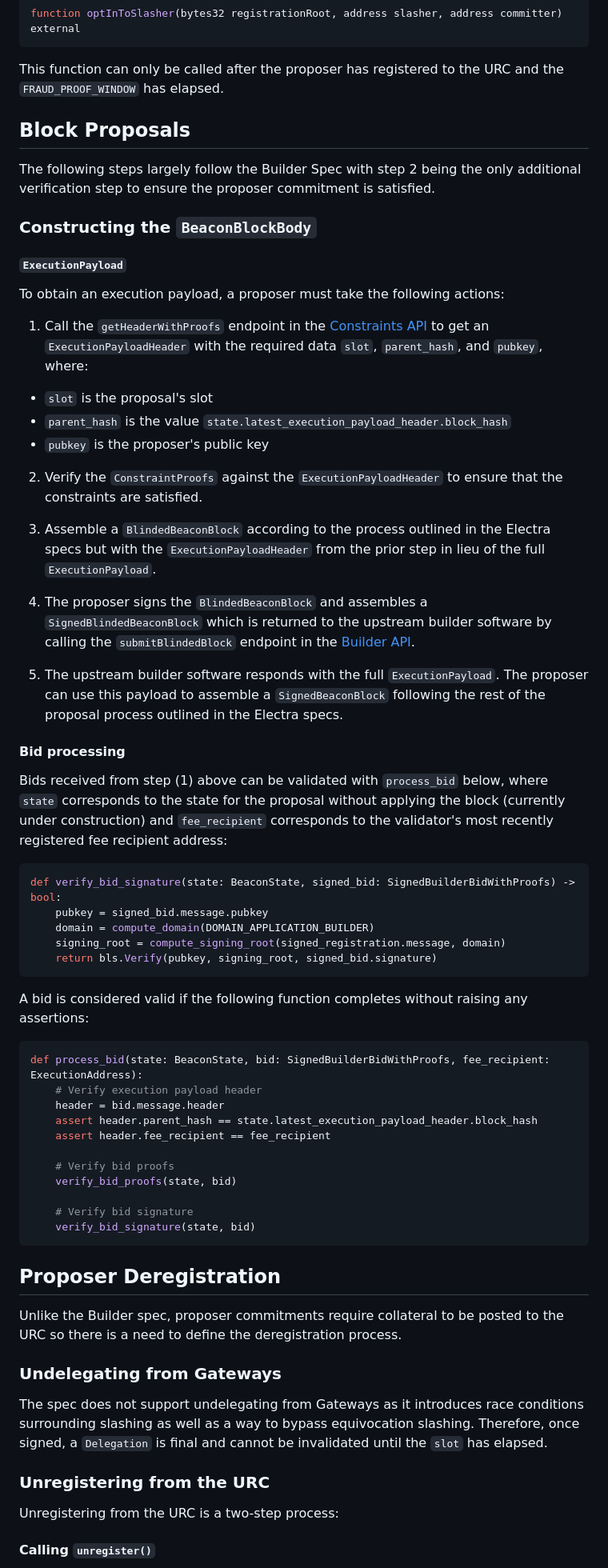
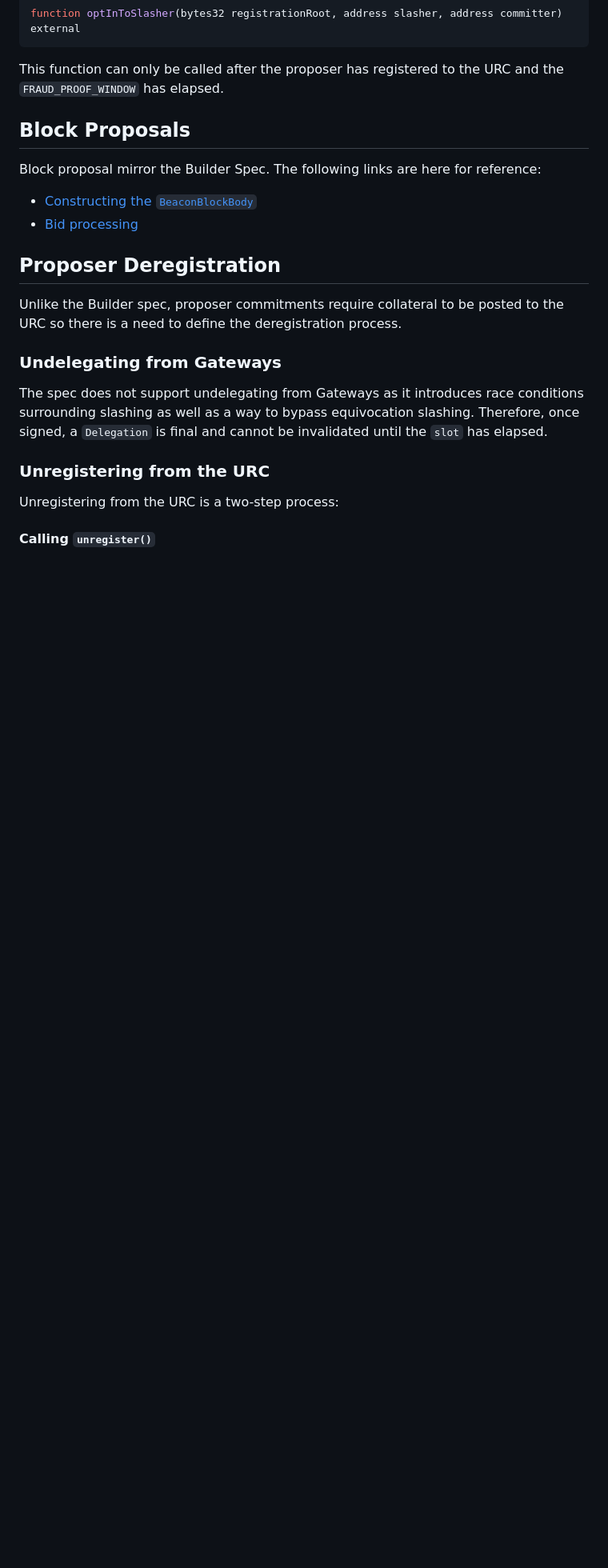
Before and after one commit to eth-fabric/constraints-specs, a Markdown page: specs/proposer.md, the part around the change printed below. Shown: that part at 80% size. Rendered like a GitHub page; blank space fills up the shorter version.

````diff
--- a/specs/proposer.md
+++ b/specs/proposer.md
@@ -209,50 +234,9 @@ function optInToSlasher(bytes32 registrationRoot, address slasher, address commi
 This function can only be called after the proposer has registered to the URC and the `FRAUD_PROOF_WINDOW` has elapsed.
 
 ## Block Proposals
-The following steps largely follow the Builder Spec with step 2 being the only additional verification step to ensure the proposer commitment is satisfied.
-
-### Constructing the `BeaconBlockBody`
-#### `ExecutionPayload`
-
-To obtain an execution payload, a proposer must take the following actions:
-
-1. Call the `getHeaderWithProofs` endpoint in the [Constraints API](https://eth-fabric.github.io/constraints-specs/#/Constraints%20API/getHeaderWithProofs) to get an `ExecutionPayloadHeader` with the required data `slot`, `parent_hash`, and `pubkey`, where:
-- `slot` is the proposal's slot
-- `parent_hash` is the value `state.latest_execution_payload_header.block_hash`
-- `pubkey` is the proposer's public key
-
-2. Verify the `ConstraintProofs` against the `ExecutionPayloadHeader` to ensure that the constraints are satisfied.
-
-3. Assemble a `BlindedBeaconBlock` according to the process outlined in the Electra specs but with the `ExecutionPayloadHeader` from the prior step in lieu of the full `ExecutionPayload`.
-
-4. The proposer signs the `BlindedBeaconBlock` and assembles a `SignedBlindedBeaconBlock` which is returned to the upstream builder software by calling the `submitBlindedBlock` endpoint in the [Builder API](https://ethereum.github.io/builder-specs/#/Builder/submitBlindedBlock).
-
-5. The upstream builder software responds with the full `ExecutionPayload`. The proposer can use this payload to assemble a `SignedBeaconBlock` following the rest of the proposal process outlined in the Electra specs.
-
-#### Bid processing
-Bids received from step (1) above can be validated with `process_bid` below, where `state` corresponds to the state for the proposal without applying the block (currently under construction) and `fee_recipient` corresponds to the validator's most recently registered fee recipient address:
-```Python
-def verify_bid_signature(state: BeaconState, signed_bid: SignedBuilderBidWithProofs) -> bool:
-    pubkey = signed_bid.message.pubkey
-    domain = compute_domain(DOMAIN_APPLICATION_BUILDER)
-    signing_root = compute_signing_root(signed_registration.message, domain)
-    return bls.Verify(pubkey, signing_root, signed_bid.signature)
-```
-A bid is considered valid if the following function completes without raising any assertions:
-
-```Python
-def process_bid(state: BeaconState, bid: SignedBuilderBidWithProofs, fee_recipient: ExecutionAddress):
-    # Verify execution payload header
-    header = bid.message.header
-    assert header.parent_hash == state.latest_execution_payload_header.block_hash
-    assert header.fee_recipient == fee_recipient
-
-    # Verify bid proofs
-    verify_bid_proofs(state, bid)
-
-    # Verify bid signature
-    verify_bid_signature(state, bid)
-```
+Block proposal mirror the Builder Spec. The following links are here for reference:
+- [Constructing the `BeaconBlockBody`](https://github.com/ethereum/builder-specs/blob/main/specs/bellatrix/validator.md#constructing-the-beaconblockbody)
+- [Bid processing](https://github.com/ethereum/builder-specs/blob/main/specs/bellatrix/validator.md#bid-processing)
 
 ## Proposer Deregistration
 Unlike the Builder spec, proposer commitments require collateral to be posted to the URC so there is a need to define the deregistration process.
````
Also changed, not shown: other parts of specs/proposer.md (+38 -13 lines).
